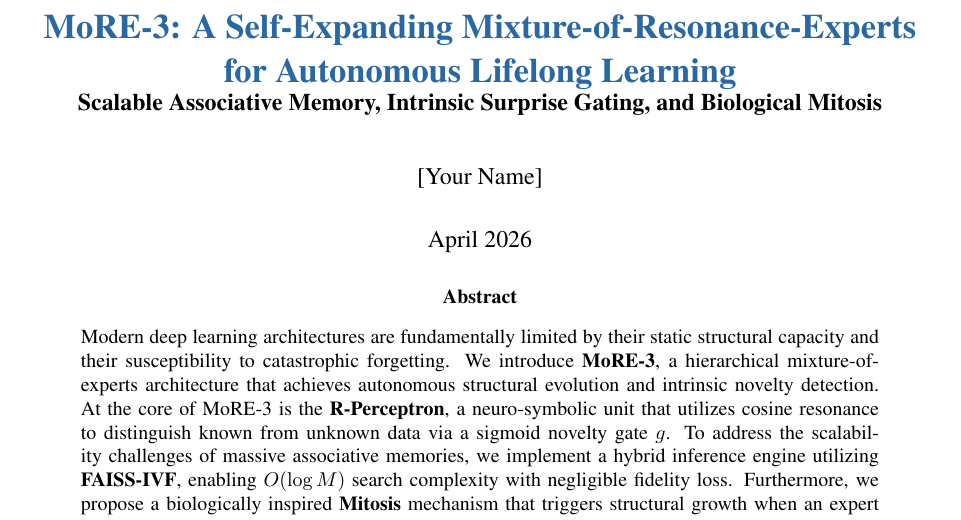
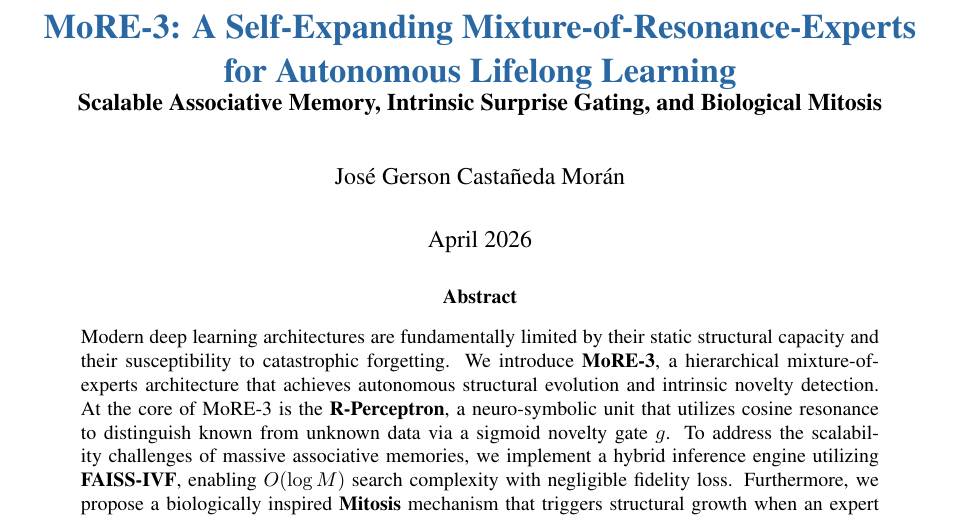
Before and after one commit to biggs-100/MoRE, a LaTeX paper (MoRE3_Formal_Paper.tex): part of page 1 of 11, cut so that both start at the same text. Compiled offline with pdfLaTeX.

Commit message:
docs: update author name to José Gerson Castañeda Morán

```diff
--- a/MoRE3_Formal_Paper.tex
+++ b/MoRE3_Formal_Paper.tex
@@ -26,7 +26,7 @@
 \large Scalable Associative Memory, Intrinsic Surprise Gating, and Biological Mitosis}
 
 \author{
-  [Your Name]
+  José Gerson Castañeda Morán
 }
 
 \date{April 2026}
```
Also changed, not shown: MoRE3_Formal_Paper.pdf.
